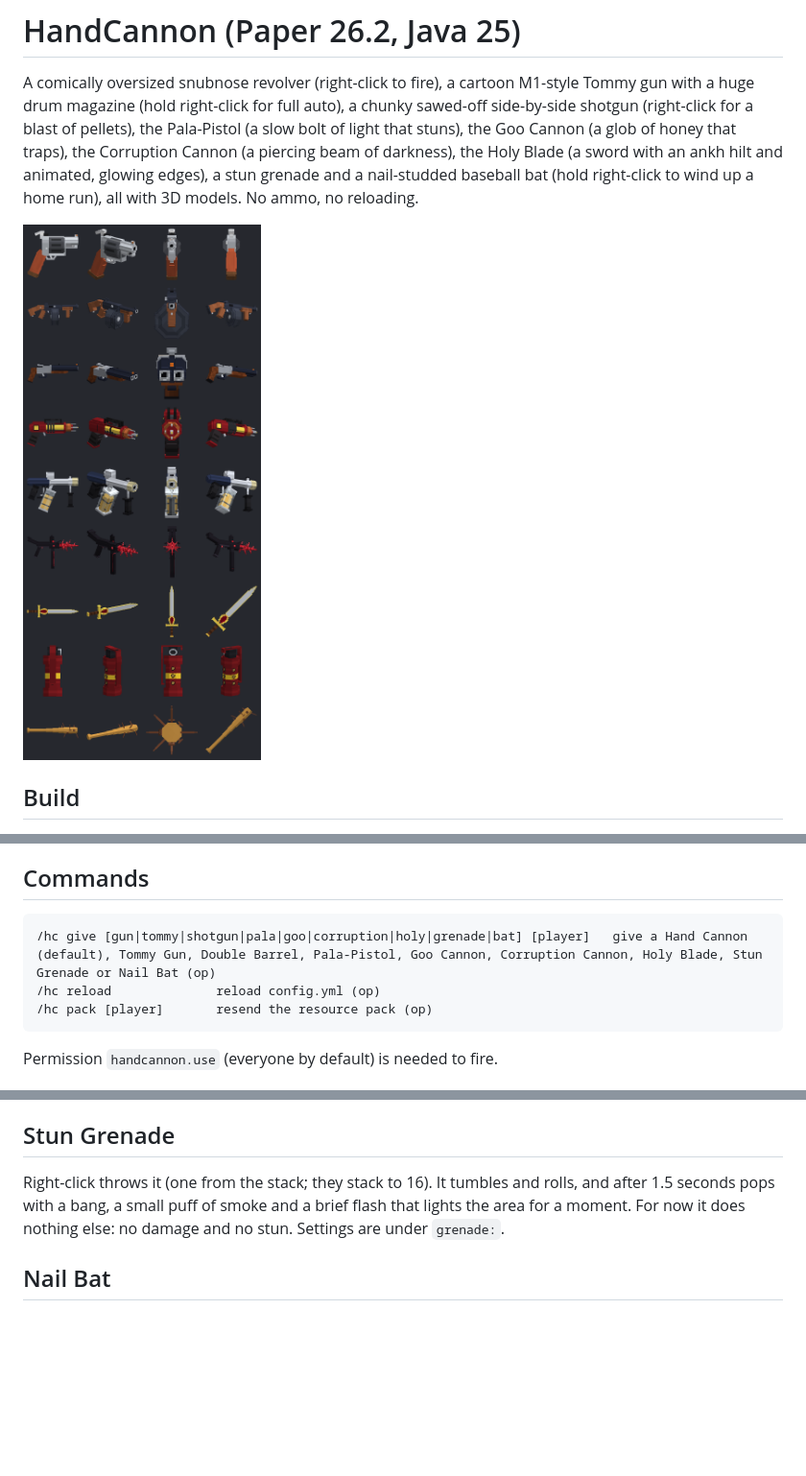
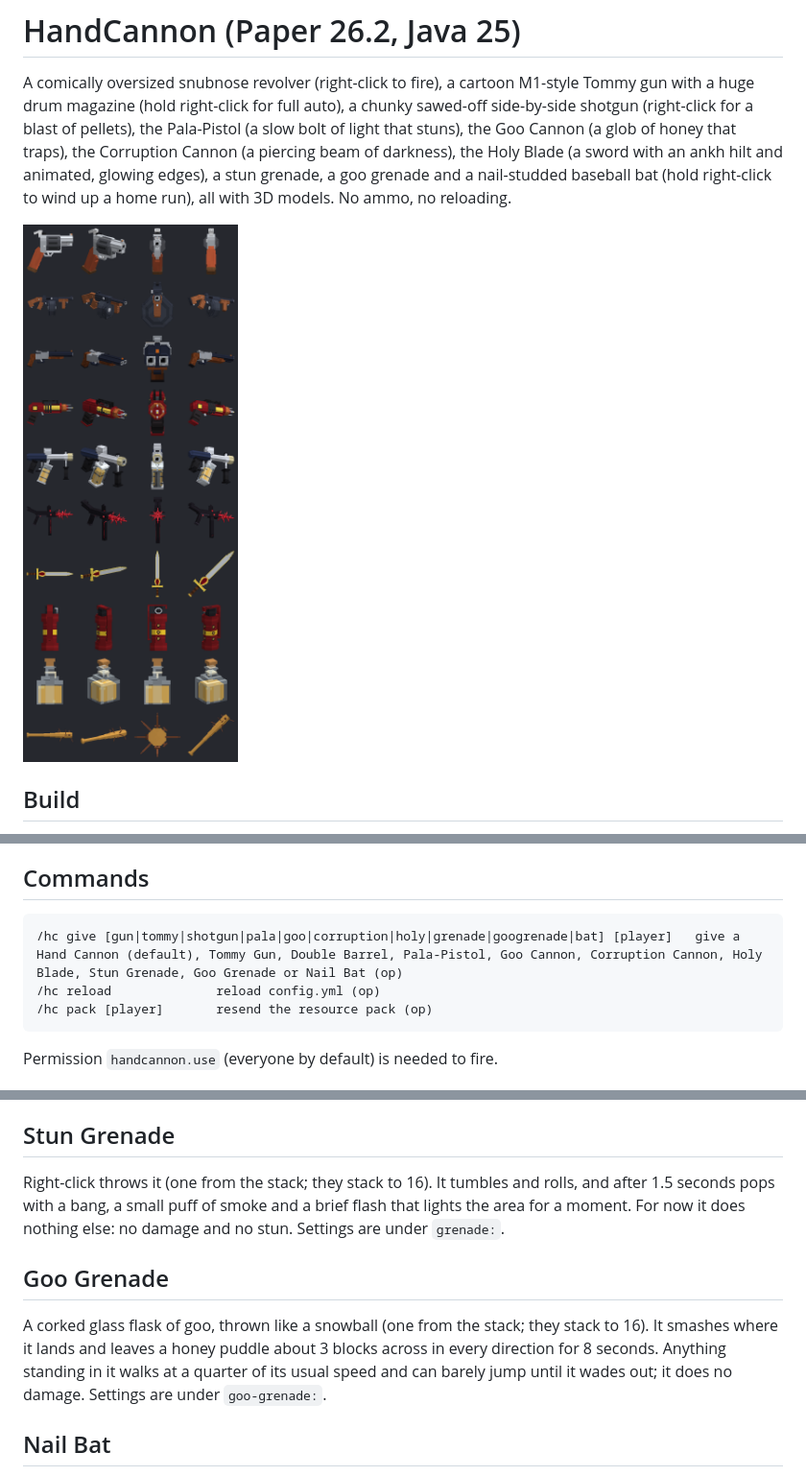
Before and after one commit to sponkcs/handcannon, a Markdown page: README.md, 3 parts joined by grey strips. Shown at 96% size. GitHub-like rendering; pictures changed too: preview.png; blank space fills up the shorter version.

Commit message:
0.10.0: Goo Grenade (thrown flask, slowing goo puddle)
Co-Authored-By: Claude Opus 5.5 <noreply@anthropic.com>
Claude-Session: https://claude.ai/code/session_01G8stAj2NsEdEgKC46eLYfu

```diff
--- a/README.md
+++ b/README.md
@@ -3,8 +3,8 @@
 A comically oversized snubnose revolver (right-click to fire), a cartoon M1-style Tommy gun with a huge drum magazine
 (hold right-click for full auto), a chunky sawed-off side-by-side shotgun (right-click for a blast of pellets),
 the Pala-Pistol (a slow bolt of light that stuns), the Goo Cannon (a glob of honey that traps), the Corruption Cannon (a piercing beam of darkness),
-the Holy Blade (a sword with an ankh hilt and animated, glowing edges), a stun grenade and a nail-studded
-baseball bat (hold right-click to wind up a home run), all with 3D models. No ammo, no reloading.
+the Holy Blade (a sword with an ankh hilt and animated, glowing edges), a stun grenade, a goo grenade and a
+nail-studded baseball bat (hold right-click to wind up a home run), all with 3D models. No ammo, no reloading.
 
 ![preview](preview.png)
 
@@ -26,7 +26,7 @@ person, third person, the inventory and item frames is the `DISPLAY` table near
 change a rotation, nudge or scale, re-run the script and re-host the zip.
 
 ## Commands
-    /hc give [gun|tommy|shotgun|pala|goo|corruption|holy|grenade|bat] [player]   give a Hand Cannon (default), Tommy Gun, Double Barrel, Pala-Pistol, Goo Cannon, Corruption Cannon, Holy Blade, Stun Grenade or Nail Bat (op)
+    /hc give [gun|tommy|shotgun|pala|goo|corruption|holy|grenade|googrenade|bat] [player]   give a Hand Cannon (default), Tommy Gun, Double Barrel, Pala-Pistol, Goo Cannon, Corruption Cannon, Holy Blade, Stun Grenade, Goo Grenade or Nail Bat (op)
     /hc reload              reload config.yml (op)
     /hc pack [player]       resend the resource pack (op)
 Permission `handcannon.use` (everyone by default) is needed to fire.
@@ -72,6 +72,12 @@ Right-click throws it (one from the stack; they stack to 16). It tumbles and rol
 bang, a small puff of smoke and a brief flash that lights the area for a moment. For now it does nothing else: no
 damage and no stun. Settings are under `grenade:`.
 
+## Goo Grenade
+A corked glass flask of goo, thrown like a snowball (one from the stack; they stack to 16). It smashes where it lands
+and leaves a honey puddle about 3 blocks across in every direction for 8 seconds. Anything standing in it walks at a
+quarter of its usual speed and can barely jump until it wades out; it does no damage. Settings are under
+`goo-grenade:`.
+
 ## Nail Bat
 Left-click is a normal hit: 10 damage (five hearts) at full strength, a bit under one swing a second.
 Hold right-click to wind up (the bat goes up over your shoulder); after a second there's a ding, and letting go
```
Also changed, not shown: 6 other files.
